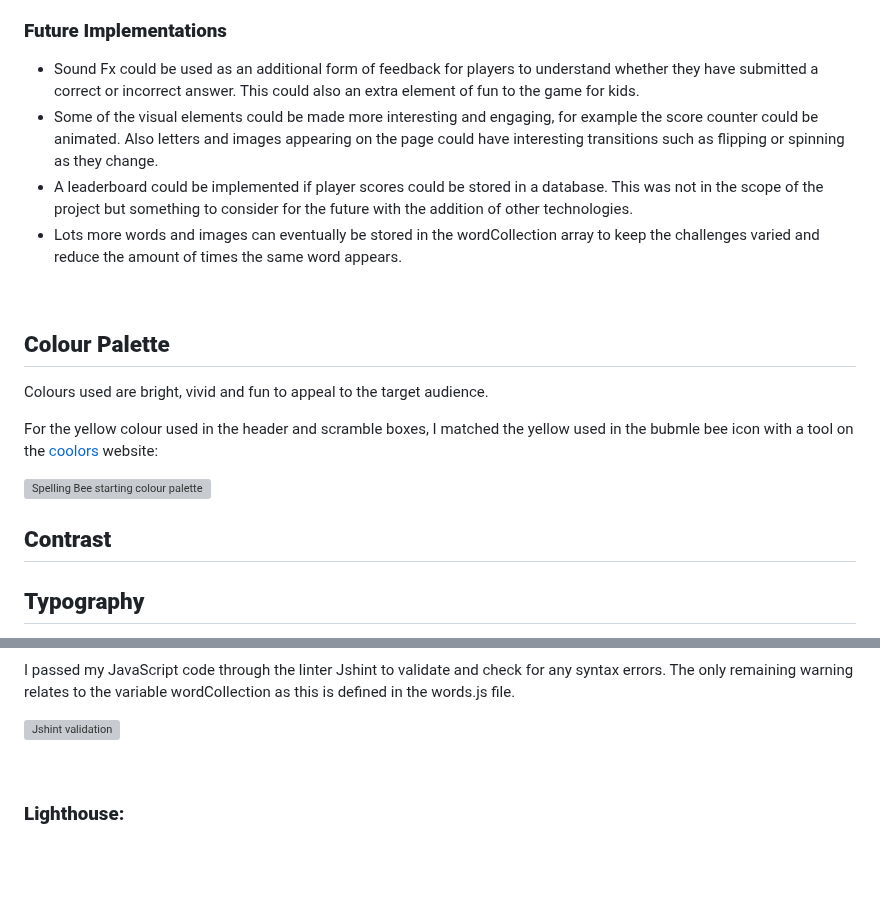
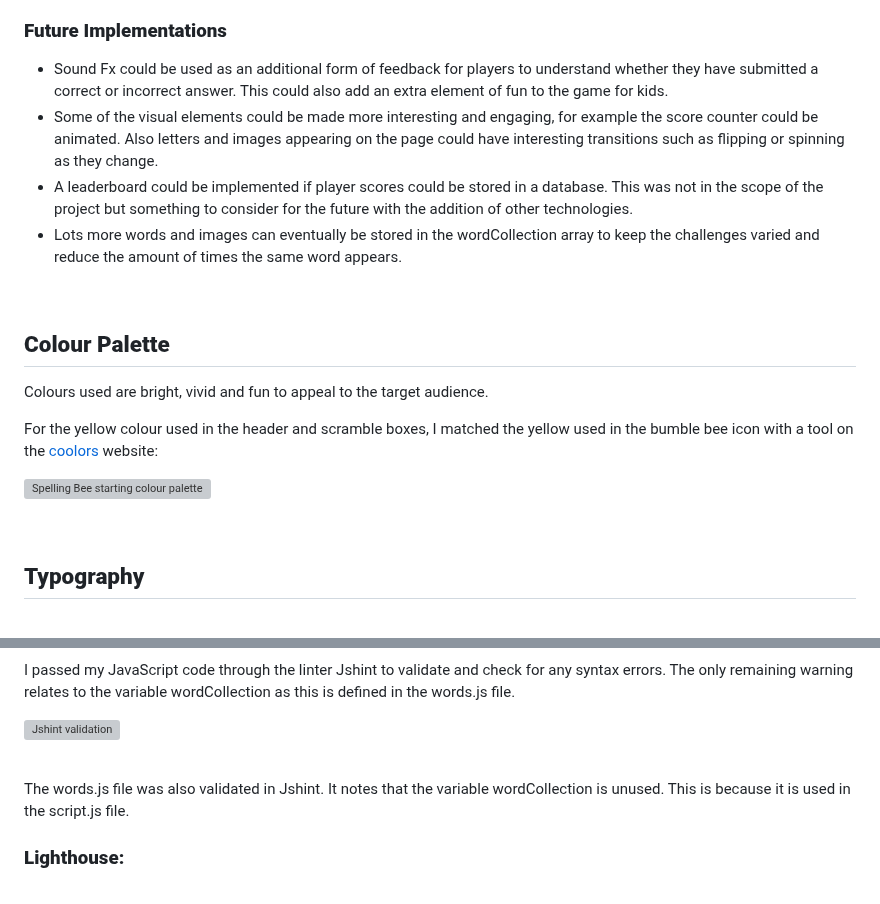
Before and after one commit to rkillickdev/spelling-bee-scramble, a Markdown page: README.md, 2 parts joined by grey strips. Rendered like a GitHub page; blank space fills up the shorter version; grey boxes are pictures that could not be loaded.

```diff
--- a/README.md
+++ b/README.md
@@ -264,7 +264,7 @@ To ensure that the game is as accessible as possible for all users and compatibl
 
 ### **Future Implementations**
 
-* Sound Fx could be used as an additional form of feedback for players to understand whether they have submitted a correct or incorrect answer.  This could also an extra element of fun to the game for kids.
+* Sound Fx could be used as an additional form of feedback for players to understand whether they have submitted a correct or incorrect answer.  This could also add an extra element of fun to the game for kids.
 * Some of the visual elements could be made more interesting and engaging, for example the score counter could be animated.  Also letters and images appearing on the page could have interesting transitions such as flipping or spinning as they change.
 * A leaderboard could be implemented if player scores could be stored in a database. This was not in the scope of the project but something to consider for the future with the addition of other technologies.
 * Lots more words and images can eventually be stored in the wordCollection array to keep the challenges varied and reduce the amount of times the same word appears.
@@ -275,11 +275,11 @@ To ensure that the game is as accessible as possible for all users and compatibl
 
 Colours used are bright, vivid and fun to appeal to the target audience.
 
-For the yellow colour used in the header and scramble boxes, I matched the yellow used in the bubmle bee icon with a tool on the [coolors](https://coolors.co/) website:
+For the yellow colour used in the header and scramble boxes, I matched the yellow used in the bumble bee icon with a tool on the [coolors](https://coolors.co/) website:
 
 ![Spelling Bee starting colour palette](docs/styling/Spelling_Bee_Colour_Palette.png)
 
-## **Contrast**
+<br>
 
 ## **Typography**
 
@@ -412,6 +412,8 @@ I passed my JavaScript code through the linter Jshint to validate and check for
 ![Jshint validation](docs/testing/jshint/spelling-bee-jshint-validation.png)
 
 <br>
+
+The words.js file was also validated in Jshint.  It notes that the variable wordCollection is unused.  This is because it is used in the script.js file.
 
 ### **Lighthouse:**
 
```
